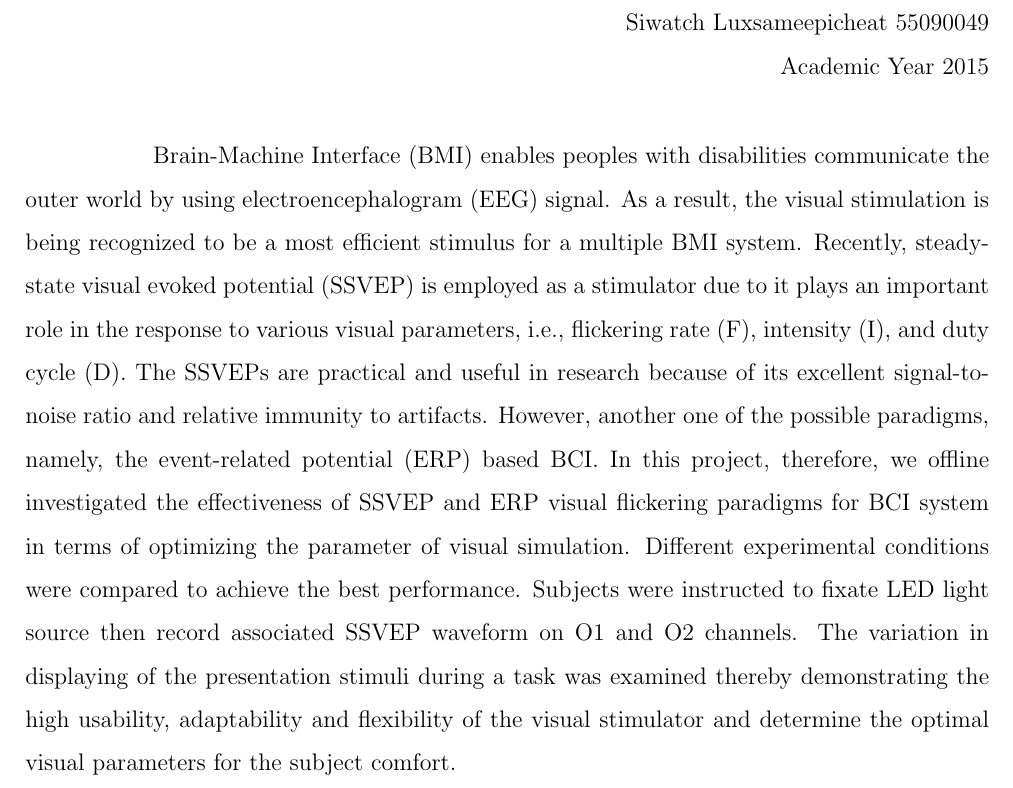
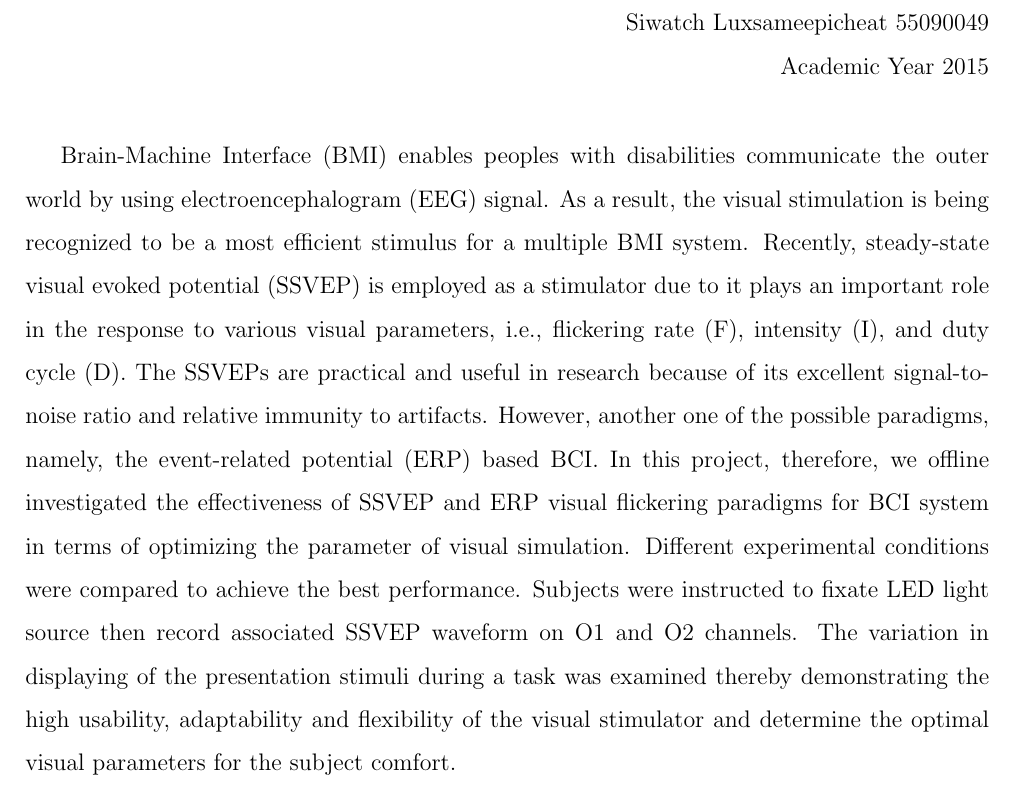
Before and after one commit to ioscarhunter/paper4, a LaTeX thesis (thesis.tex, which reads abstract/abstract.tex): part of page 4 of 110, cut so that both start at the same text. Compiled offline with pdfLaTeX.

Commit message:
Update on Overleaf.

```diff
--- a/abstract/abstract.tex
+++ b/abstract/abstract.tex
@@ -12,7 +12,7 @@ Academic Year 2015
 \end{flushright}
 
 \justifying{
-\hspace{1.5cm} Brain-Machine Interface (BMI) enables peoples with disabilities communicate the outer world by using electroencephalogram (EEG) signal. As a result, the visual stimulation is being recognized to be a most efficient stimulus for a multiple BMI system. Recently, steady-state visual evoked potential (SSVEP) is employed as a stimulator due to it plays an important role in the response to various visual parameters, i.e., flickering rate (F), intensity (I), and duty cycle (D). The SSVEPs are practical and useful in research because of its excellent signal-to- noise ratio and relative immunity to artifacts. However, another one of the possible paradigms, namely, the event-related potential (ERP) based BCI.  In this project, therefore, we offline investigated the effectiveness of SSVEP and ERP visual flickering paradigms for BCI system in terms of optimizing the parameter of visual simulation. Different experimental conditions were compared to achieve the best performance. Subjects were instructed to fixate LED light source then record associated SSVEP waveform on O1 and O2 channels. The variation in displaying of the presentation stimuli during a task was examined thereby demonstrating the high usability, adaptability and flexibility of the visual stimulator and determine the optimal visual parameters for the subject comfort.
+Brain-Machine Interface (BMI) enables peoples with disabilities communicate the outer world by using electroencephalogram (EEG) signal. As a result, the visual stimulation is being recognized to be a most efficient stimulus for a multiple BMI system. Recently, steady-state visual evoked potential (SSVEP) is employed as a stimulator due to it plays an important role in the response to various visual parameters, i.e., flickering rate (F), intensity (I), and duty cycle (D). The SSVEPs are practical and useful in research because of its excellent signal-to- noise ratio and relative immunity to artifacts. However, another one of the possible paradigms, namely, the event-related potential (ERP) based BCI.  In this project, therefore, we offline investigated the effectiveness of SSVEP and ERP visual flickering paradigms for BCI system in terms of optimizing the parameter of visual simulation. Different experimental conditions were compared to achieve the best performance. Subjects were instructed to fixate LED light source then record associated SSVEP waveform on O1 and O2 channels. The variation in displaying of the presentation stimuli during a task was examined thereby demonstrating the high usability, adaptability and flexibility of the visual stimulator and determine the optimal visual parameters for the subject comfort.
 }\begin{flushleft}
 
 \end{flushleft}
```
